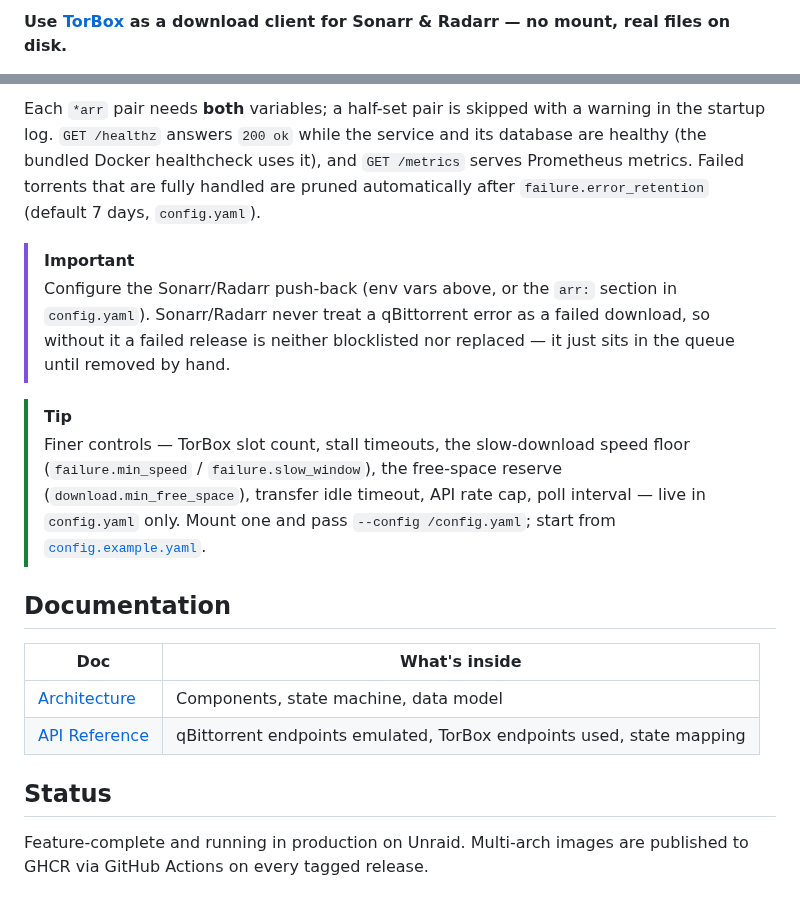
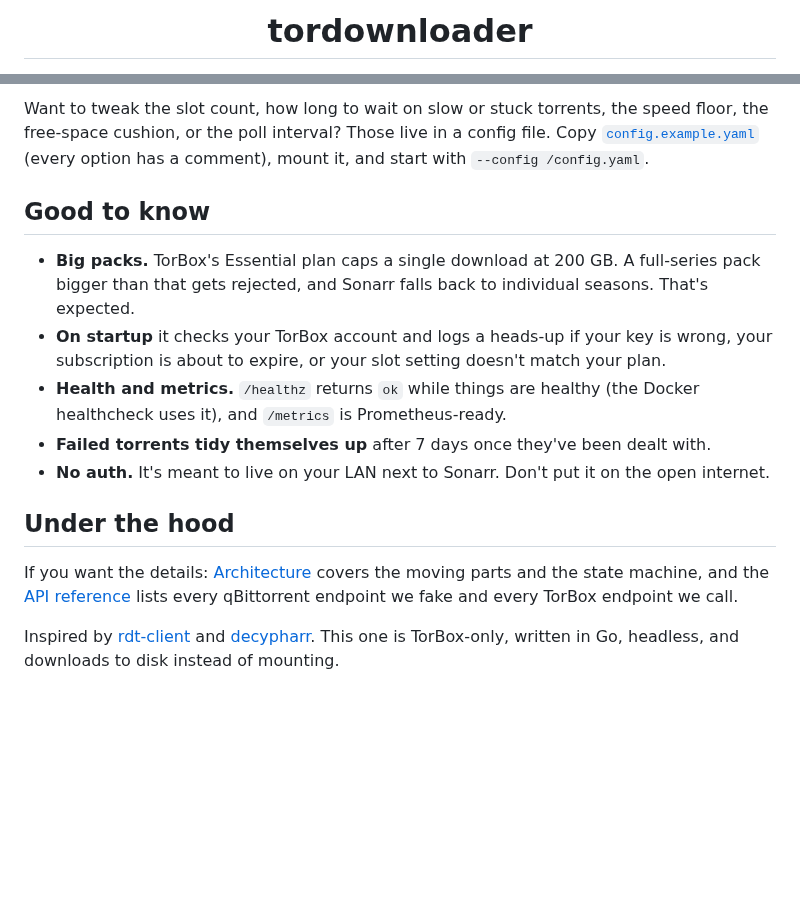
Before and after one commit to Guibibi/tordownloader, a Markdown page: README.md, 2 parts joined by grey strips. GitHub-like rendering; blank space fills up the shorter version.

```diff
--- a/README.md
+++ b/README.md
@@ -2,3 +4,3 @@
 
-**Use [TorBox](https://torbox.app) as a download client for Sonarr & Radarr — no mount, real files on disk.**
+<h1 align="center">tordownloader</h1>
 
@@ -161,31 +190,26 @@ full set of knobs (see [`config.example.yaml`](config.example.yaml), which docum
 
-Each `*arr` pair needs **both** variables; a half-set pair is skipped with a warning in the
-startup log. `GET /healthz` answers `200 ok` while the service and its database are healthy
-(the bundled Docker healthcheck uses it), and `GET /metrics` serves Prometheus metrics. Failed
-torrents that are fully handled are pruned automatically after `failure.error_retention`
-(default 7 days, `config.yaml`).
+Want to tweak the slot count, how long to wait on slow or stuck torrents, the speed floor, the
+free-space cushion, or the poll interval? Those live in a config file. Copy
+[`config.example.yaml`](config.example.yaml) (every option has a comment), mount it, and start with
+`--config /config.yaml`.
 
-> [!IMPORTANT]
-> Configure the Sonarr/Radarr push-back (env vars above, or the `arr:` section in
-> `config.yaml`). Sonarr/Radarr never treat a qBittorrent error as a failed download,
-> so without it a failed release is neither blocklisted nor replaced — it just sits in
-> the queue until removed by hand.
+## Good to know
 
-> [!TIP]
-> Finer controls — TorBox slot count, stall timeouts, the slow-download speed floor
-> (`failure.min_speed` / `failure.slow_window`), the free-space reserve
-> (`download.min_free_space`), transfer idle timeout, API rate cap, poll interval — live in
-> `config.yaml` only. Mount one and pass `--config /config.yaml`; start
-> from [`config.example.yaml`](config.example.yaml).
+- **Big packs.** TorBox's Essential plan caps a single download at 200 GB. A full-series pack bigger
+  than that gets rejected, and Sonarr falls back to individual seasons. That's expected.
+- **On startup** it checks your TorBox account and logs a heads-up if your key is wrong, your
+  subscription is about to expire, or your slot setting doesn't match your plan.
+- **Health and metrics.** `/healthz` returns `ok` while things are healthy (the Docker healthcheck
+  uses it), and `/metrics` is Prometheus-ready.
+- **Failed torrents tidy themselves up** after 7 days once they've been dealt with.
+- **No auth.** It's meant to live on your LAN next to Sonarr. Don't put it on the open internet.
 
-## Documentation
+## Under the hood
 
-| Doc | What's inside |
-|---|---|
-| [Architecture](docs/ARCHITECTURE.md) | Components, state machine, data model |
-| [API Reference](docs/API_REFERENCE.md) | qBittorrent endpoints emulated, TorBox endpoints used, state mapping |
+If you want the details: [Architecture](docs/ARCHITECTURE.md) covers the moving parts and the state
+machine, and the [API reference](docs/API_REFERENCE.md) lists every qBittorrent endpoint we fake and
+every TorBox endpoint we call.
 
-## Status
-
-Feature-complete and running in production on Unraid. Multi-arch images are published to GHCR via
-GitHub Actions on every tagged release.
+Inspired by [rdt-client](https://github.com/rogerfar/rdt-client) and
+[decypharr](https://github.com/sirrobot01/decypharr). This one is TorBox-only, written in Go,
+headless, and downloads to disk instead of mounting.
```
Also changed, not shown: other parts of README.md (+124 -95 lines), docs/img/dashboard.png (added), 1 other file.
